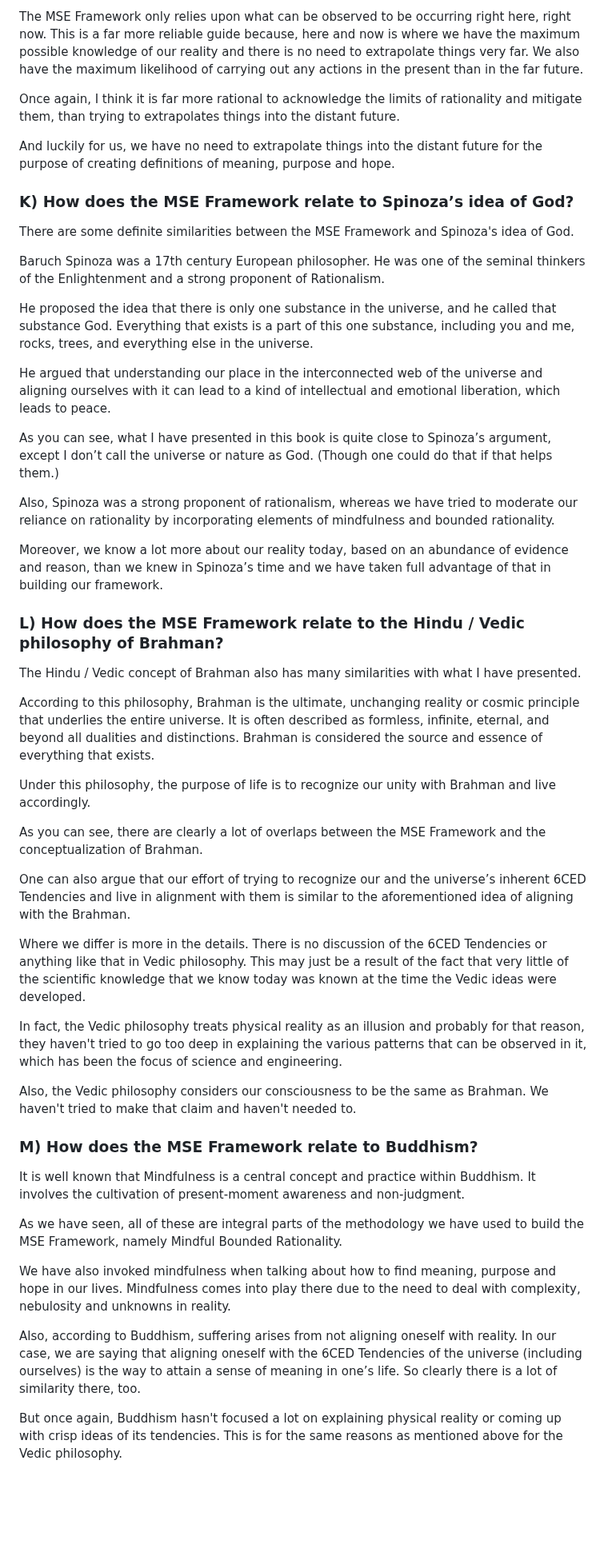
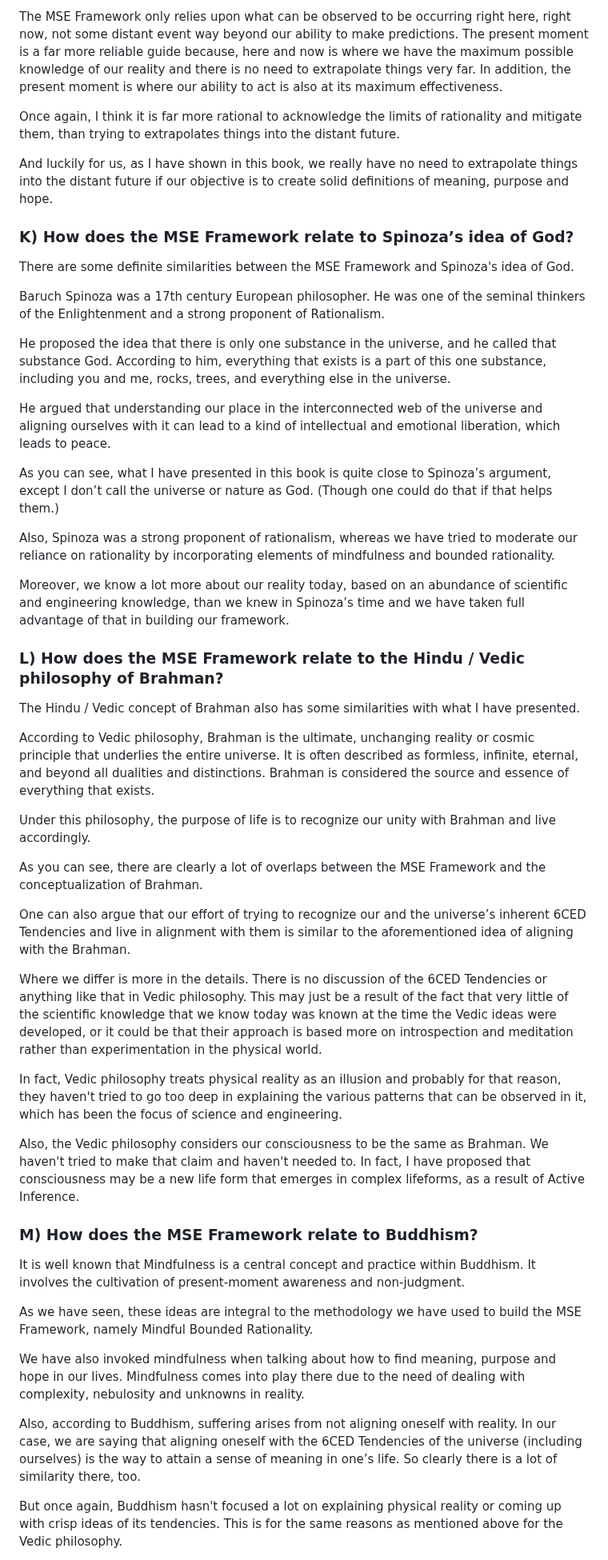
Before and after one commit to vinhub/lifevisor-book, a Markdown page: raw/20-0-qna.md, the part around one of its changes. Shown at 80% size. GitHub-like rendering; blank space fills up the shorter version.

```diff
--- a/raw/20-0-qna.md
+++ b/raw/20-0-qna.md
@@ -226,9 +224,9 @@ In contrast, what I am saying is that we do not need to justify any behavior in
 
-The MSE Framework only relies upon what can be observed to be occurring right here, right now. This is a far more reliable guide because, here and now is where we have the maximum possible knowledge of our reality and there is no need to extrapolate things very far. We also have the maximum likelihood of carrying out any actions in the present than in the far future.
+The MSE Framework only relies upon what can be observed to be occurring right here, right now, not some distant event way beyond our ability to make predictions. The present moment is a far more reliable guide because, here and now is where we have the maximum possible knowledge of our reality and there is no need to extrapolate things very far. In addition, the present moment is where our ability to act is also at its maximum effectiveness.
 
 Once again, I think it is far more rational to acknowledge the limits of rationality and mitigate them, than trying to extrapolates things into the distant future.
 
-And luckily for us, we have no need to extrapolate things into the distant future for the purpose of  creating definitions of meaning, purpose and hope.
+And luckily for us, as I have shown in this book, we really have no need to extrapolate things into the distant future if our objective is to create solid definitions of meaning, purpose and hope.
 
 ### K) How does the MSE Framework relate to Spinoza’s idea of God? <a href="#ejm5s9flw6s0" id="ejm5s9flw6s0"></a>
 
@@ -236,7 +234,7 @@ There are some definite similarities between the MSE Framework and Spinoza's ide
 
 Baruch Spinoza was a 17th century European philosopher. He was one of the seminal thinkers of the Enlightenment and a strong proponent of Rationalism.
 
-He proposed the idea that there is only one substance in the universe, and he called that substance God. Everything that exists is a part of this one substance, including you and me, rocks, trees, and everything else in the universe.
+He proposed the idea that there is only one substance in the universe, and he called that substance God. According to him, everything that exists is a part of this one substance, including you and me, rocks, trees, and everything else in the universe.
 
 He argued that understanding our place in the interconnected web of the universe and aligning ourselves with it can lead to a kind of intellectual and emotional liberation, which leads to peace.
 
@@ -244,13 +242,13 @@ As you can see, what I have presented in this book is quite close to Spinoza’s
 
 Also, Spinoza was a strong proponent of rationalism, whereas we have tried to moderate our reliance on rationality by incorporating elements of mindfulness and bounded rationality.
 
-Moreover, we know a lot more about our reality today, based on an abundance of evidence and reason, than we knew in Spinoza’s time and we have taken full advantage of that in building our framework.
+Moreover, we know a lot more about our reality today, based on an abundance of scientific and engineering knowledge, than we knew in Spinoza’s time and we have taken full advantage of that in building our framework.
 
 ### L) How does the MSE Framework relate to the Hindu / Vedic philosophy of Brahman? <a href="#id-3ugwkjz5a91" id="id-3ugwkjz5a91"></a>
 
-The Hindu / Vedic concept of Brahman also has many similarities with what I have presented.
+The Hindu / Vedic concept of Brahman also has some similarities with what I have presented.
 
-According to this philosophy, Brahman is the ultimate, unchanging reality or cosmic principle that underlies the entire universe. It is often described as formless, infinite, eternal, and beyond all dualities and distinctions. Brahman is considered the source and essence of everything that exists.&#x20;
+According to Vedic philosophy, Brahman is the ultimate, unchanging reality or cosmic principle that underlies the entire universe. It is often described as formless, infinite, eternal, and beyond all dualities and distinctions. Brahman is considered the source and essence of everything that exists.&#x20;
 
 Under this philosophy, the purpose of life is to recognize our unity with Brahman and live accordingly.
 
@@ -258,21 +256,21 @@ As you can see, there are clearly a lot of overlaps between the MSE Framework an
 
 One can also argue that our effort of trying to recognize our and the universe’s inherent 6CED Tendencies and live in alignment with them is similar to the aforementioned idea of aligning with the Brahman.
 
-Where we differ is more in the details. There is no discussion of the 6CED Tendencies or anything like that in Vedic philosophy. This may just be a result of the fact that very little of the scientific knowledge that we know today was known at the time the Vedic ideas were developed.
+Where we differ is more in the details. There is no discussion of the 6CED Tendencies or anything like that in Vedic philosophy. This may just be a result of the fact that very little of the scientific knowledge that we know today was known at the time the Vedic ideas were developed, or it could be that their approach is based more on introspection and meditation rather than experimentation in the physical world.
 
-In fact, the Vedic philosophy treats physical reality as an illusion and probably for that reason, they haven't tried to go too deep in explaining the various patterns that can be observed in it, which has been the focus of science and engineering.
+In fact, Vedic philosophy treats physical reality as an illusion and probably for that reason, they haven't tried to go too deep in explaining the various patterns that can be observed in it, which has been the focus of science and engineering.
 
-Also, the Vedic philosophy considers our consciousness to be the same as Brahman. We haven't tried to make that claim and haven't needed to.
+Also, the Vedic philosophy considers our consciousness to be the same as Brahman. We haven't tried to make that claim and haven't needed to. In fact, I have proposed that consciousness may be a new life form that emerges in complex lifeforms, as a result of Active Inference.
 
 ### M) How does the MSE Framework relate to Buddhism? <a href="#id-9tradtxroxmm" id="id-9tradtxroxmm"></a>
 
 It is well known that Mindfulness is a central concept and practice within Buddhism. It involves the cultivation of present-moment awareness and non-judgment.
 
-As we have seen, all of these are integral parts of the methodology we have used to build the MSE Framework, namely Mindful Bounded Rationality.&#x20;
+As we have seen, these ideas are integral to the methodology we have used to build the MSE Framework, namely Mindful Bounded Rationality.&#x20;
 
-We have also invoked mindfulness when talking about how to find meaning, purpose and hope in our lives. Mindfulness comes into play there due to the need to deal with complexity, nebulosity and unknowns in reality.
+We have also invoked mindfulness when talking about how to find meaning, purpose and hope in our lives. Mindfulness comes into play there due to the need of dealing with complexity, nebulosity and unknowns in reality.
 
 Also, according to Buddhism, suffering arises from not aligning oneself with reality. In our case, we are saying that aligning oneself with the 6CED Tendencies of the universe (including ourselves) is the way to attain a sense of meaning in one’s life. So clearly there is a lot of similarity there, too.
 
-But once again, Buddhism hasn't focused a lot on explaining physical reality or coming up with crisp ideas of its tendencies. This is for the same reasons as mentioned above for the Vedic philosophy.
+But once again, Buddhism hasn't focused a lot on explaining physical reality or coming up with crisp ideas of its tendencies. This is for the same reasons as mentioned above for the Vedic philosophy.&#x20;
 
```
Also changed, not shown: other parts of raw/20-0-qna.md (+28 -28 lines).
